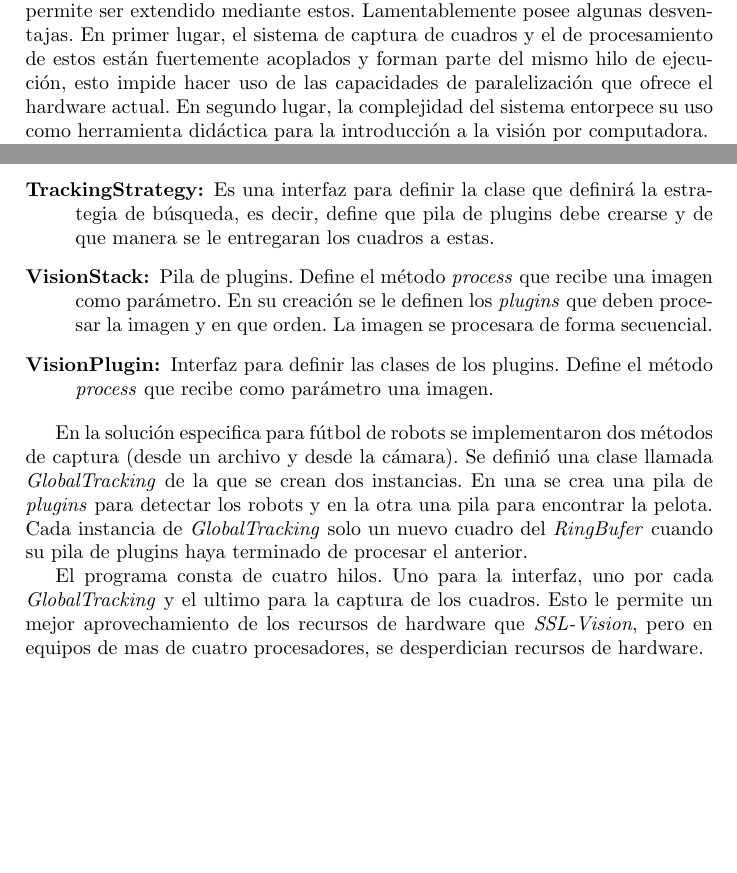
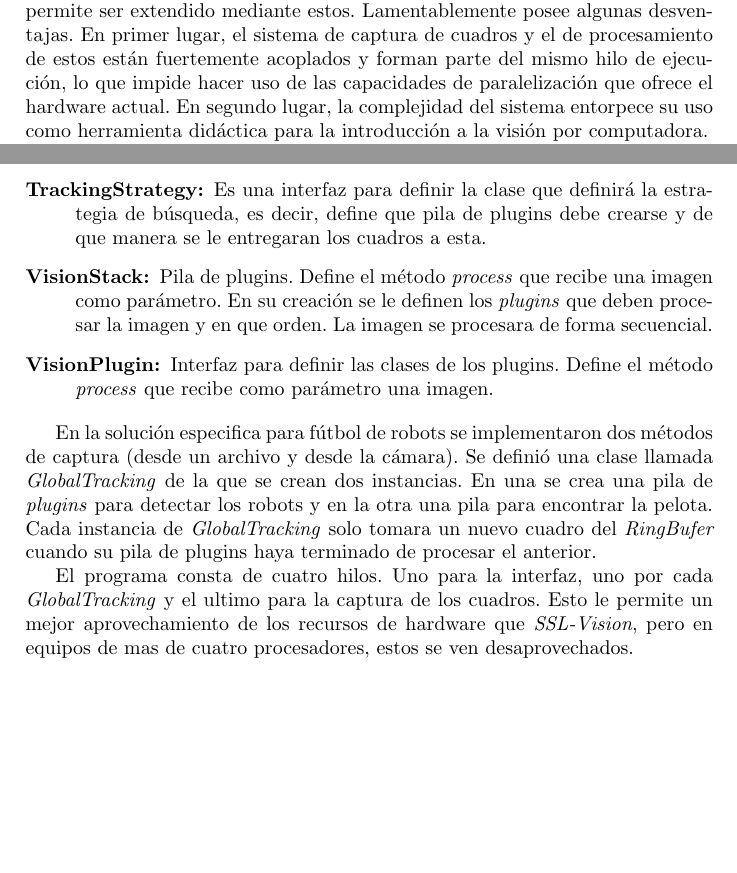
Before and after one commit to dracometallium/tesis-lic2, a LaTeX thesis (tesis.tex, which reads tex/mt_videoserver.tex): two parts of page 3 of 4, joined at a grey line, cut so that both start at the same text. Compiled offline with pdfLaTeX.

Commit message:
Correcciones a mt_videoserver.tex

```diff
--- a/tex/mt_videoserver.tex
+++ b/tex/mt_videoserver.tex
@@ -7,7 +7,7 @@ el \emph{SSL-Vision}. Este es un sistema programado en \emph{C++} basado en
 \emph{plugins}, lo que le permite ser extendido mediante estos. Lamentablemente
 posee algunas desventajas. En primer lugar, el sistema de captura de cuadros y
 el de procesamiento de estos están fuertemente acoplados y forman parte del
-mismo hilo de ejecución, esto impide hacer uso de las capacidades de
+mismo hilo de ejecución, lo que impide hacer uso de las capacidades de
 paralelización que ofrece el hardware actual. En segundo lugar, la complejidad
 del sistema entorpece su uso como herramienta didáctica para la introducción a
 la visión por computadora.
@@ -31,7 +31,7 @@ Los componentes principales del framework son los siguientes:
 	\item[TrackingStrategy:] Es una interfaz para definir la clase que
 		definirá la estrategia de búsqueda, es decir, define que pila de
 		plugins debe crearse y de que manera se le entregaran los
-		cuadros a estas.
+		cuadros a esta.
 
 		% **NOTA** Lo que hizo guille es una pila por
 		% 'TrackingStrategy'. Se podrían poner mas.
@@ -51,8 +51,8 @@ En la solución especifica para fútbol de robots se implementaron dos métodos
 captura (desde un archivo y desde la cámara). Se definió una clase llamada
 \emph{GlobalTracking} de la que se crean dos instancias. En una se crea una pila
 de \emph{plugins} para detectar los robots y en la otra una pila para encontrar
-la pelota. Cada instancia de \emph{GlobalTracking} solo un nuevo cuadro del
-\emph{RingBufer} cuando su pila de plugins haya terminado de procesar el
+la pelota. Cada instancia de \emph{GlobalTracking} solo tomara un nuevo cuadro
+del \emph{RingBufer} cuando su pila de plugins haya terminado de procesar el
 anterior.
 
 %**NOTA** Pensar si seria mejor que cada 'GlobalTracking' tengaas dos pilas.
@@ -60,7 +60,7 @@ anterior.
 El programa consta de cuatro hilos. Uno para la interfaz, uno por cada
 \emph{GlobalTracking} y el ultimo para la captura de los cuadros. Esto le
 permite un mejor aprovechamiento de los recursos de hardware que
-\emph{SSL-Vision}, pero en equipos de mas de cuatro procesadores, se
-desperdician recursos de hardware.
+\emph{SSL-Vision}, pero en equipos de mas de cuatro procesadores, estos se ven
+desaprovechados.
 
 %**NOTA** Realizar experimento para medir cuantos cuadros tardan mas de 33 ms.
```
